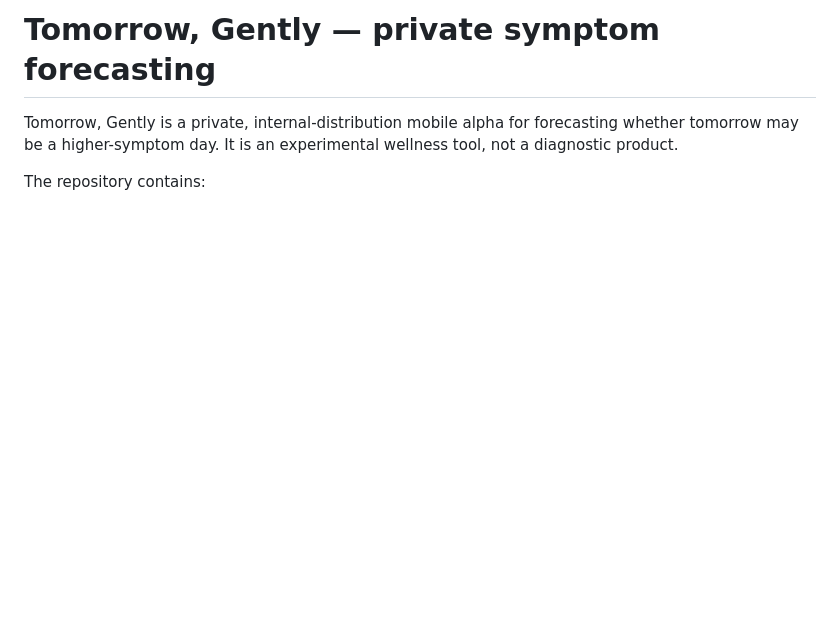
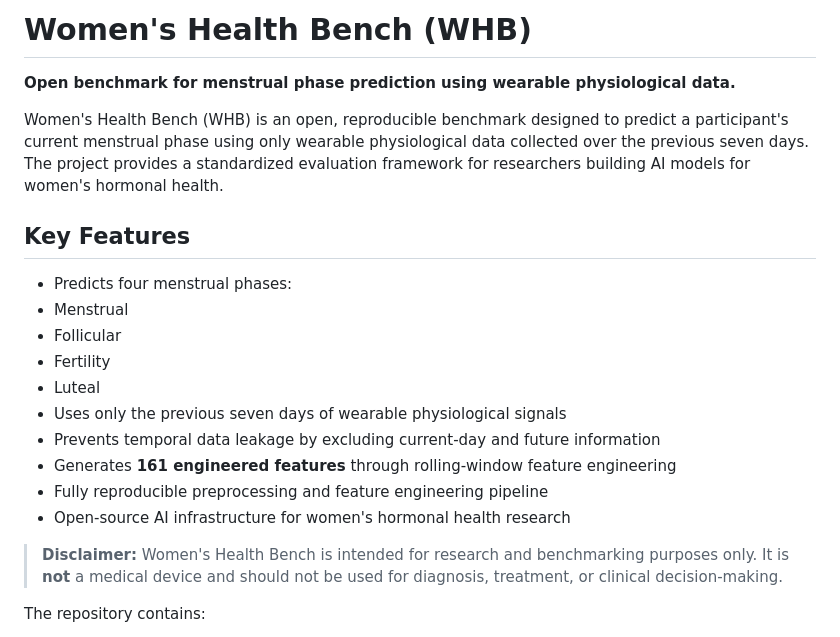
Before and after one commit to UriGandel/Womens-HealthBench, a Markdown page: README.md, the part around the change. Drawn GitHub-style; blank space fills up the shorter version.

Commit message:
Women's Health Bench improve README
Updated project description to reflect focus on menstrual phase prediction using wearable data.

```diff
--- a/README.md
+++ b/README.md
@@ -1,8 +1,23 @@
-# Tomorrow, Gently — private symptom forecasting
+# Women's Health Bench (WHB)
 
-Tomorrow, Gently is a private, internal-distribution mobile alpha for
-forecasting whether tomorrow may be a higher-symptom day. It is an experimental
-wellness tool, not a diagnostic product.
+**Open benchmark for menstrual phase prediction using wearable physiological data.**
+
+Women's Health Bench (WHB) is an open, reproducible benchmark designed to predict a participant's current menstrual phase using only wearable physiological data collected over the previous seven days. The project provides a standardized evaluation framework for researchers building AI models for women's hormonal health.
+
+## Key Features
+
+-  Predicts four menstrual phases:
+  - Menstrual
+  - Follicular
+  - Fertility
+  - Luteal
+-  Uses only the previous seven days of wearable physiological signals
+-  Prevents temporal data leakage by excluding current-day and future information
+-  Generates **161 engineered features** through rolling-window feature engineering
+-  Fully reproducible preprocessing and feature engineering pipeline
+-  Open-source AI infrastructure for women's hormonal health research
+
+> **Disclaimer:** Women's Health Bench is intended for research and benchmarking purposes only. It is **not** a medical device and should not be used for diagnosis, treatment, or clinical decision-making.
 
 The repository contains:
 
```
